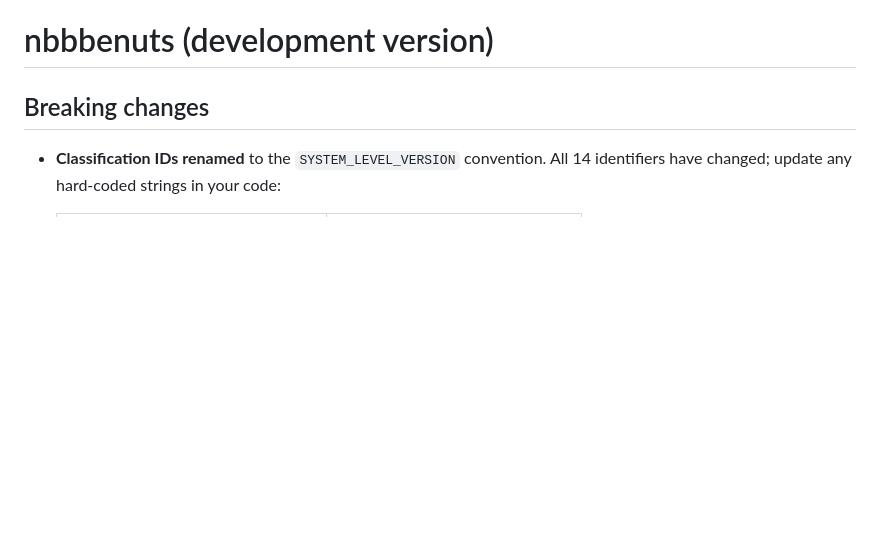
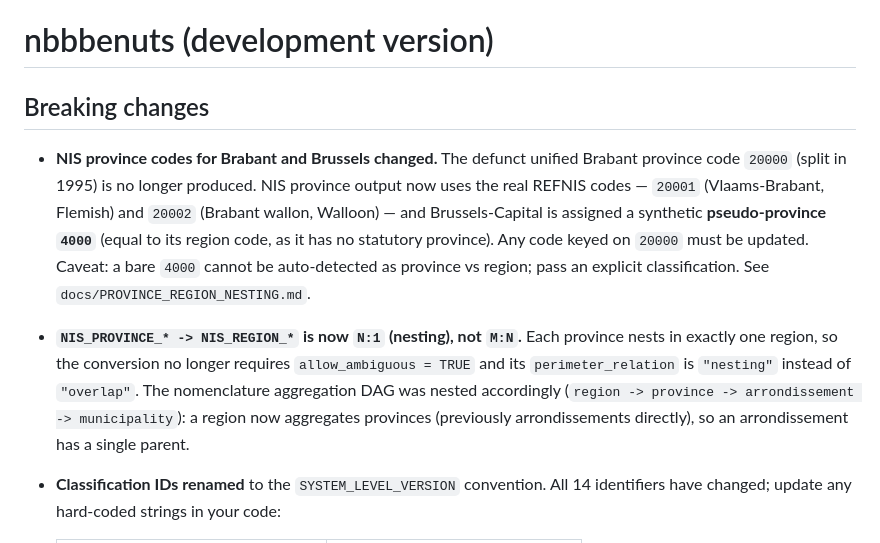
Before and after one commit to N0n3Z/RegionalClassification, a Markdown page: NEWS.md, the part around the change. Drawn GitHub-style; blank space fills up the shorter version.

Commit message:
docs(NEWS): document province->region nesting and Brabant/Brussels code changes
Add breaking-change entries for the unreleased dev version: defunct Brabant
province 20000 replaced by 20001/20002 + Brussels pseudo-province 4000, and
province -> region now N:1 (nesting) with the nomenclature DAG nested
region -> province -> district.

Co-Authored-By: Claude Opus 4.8 <noreply@anthropic.com>

```diff
--- a/NEWS.md
+++ b/NEWS.md
@@ -1,6 +1,23 @@
 # nbbbenuts (development version)
 
 ## Breaking changes
+
+* **NIS province codes for Brabant and Brussels changed.** The defunct unified
+  Brabant province code `20000` (split in 1995) is no longer produced. NIS
+  province output now uses the real REFNIS codes — `20001` (Vlaams-Brabant,
+  Flemish) and `20002` (Brabant wallon, Walloon) — and Brussels-Capital is
+  assigned a synthetic **pseudo-province `4000`** (equal to its region code, as
+  it has no statutory province). Any code keyed on `20000` must be updated.
+  Caveat: a bare `4000` cannot be auto-detected as province vs region; pass an
+  explicit classification. See `docs/PROVINCE_REGION_NESTING.md`.
+
+* **`NIS_PROVINCE_* -> NIS_REGION_*` is now `N:1` (nesting), not `M:N`.** Each
+  province nests in exactly one region, so the conversion no longer requires
+  `allow_ambiguous = TRUE` and its `perimeter_relation` is `"nesting"` instead of
+  `"overlap"`. The nomenclature aggregation DAG was nested accordingly
+  (`region -> province -> arrondissement -> municipality`): a region now
+  aggregates provinces (previously arrondissements directly), so an
+  arrondissement has a single parent.
 
 * **Classification IDs renamed** to the `SYSTEM_LEVEL_VERSION` convention.
   All 14 identifiers have changed; update any hard-coded strings in your code:
```
